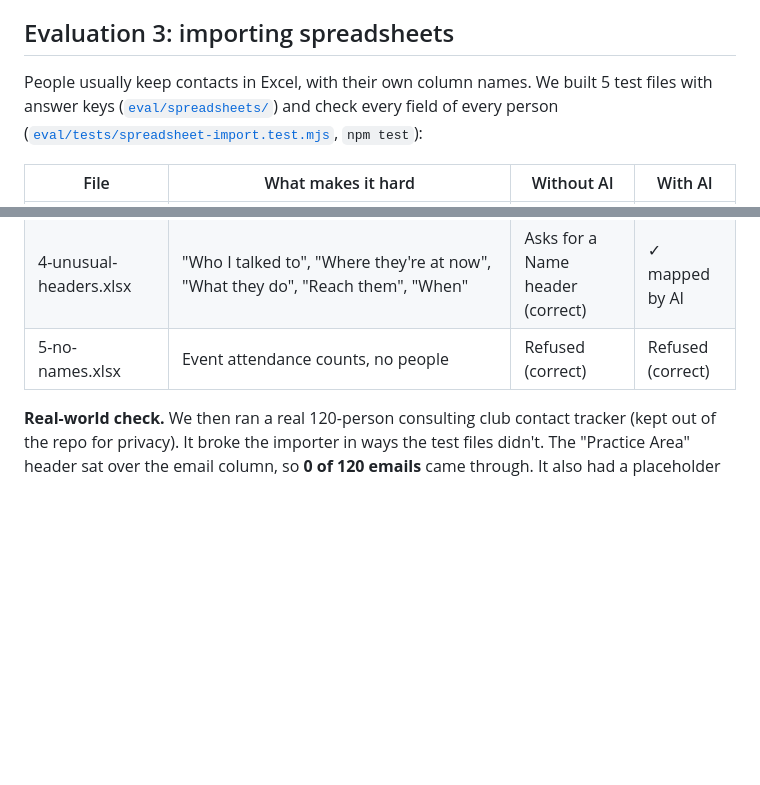
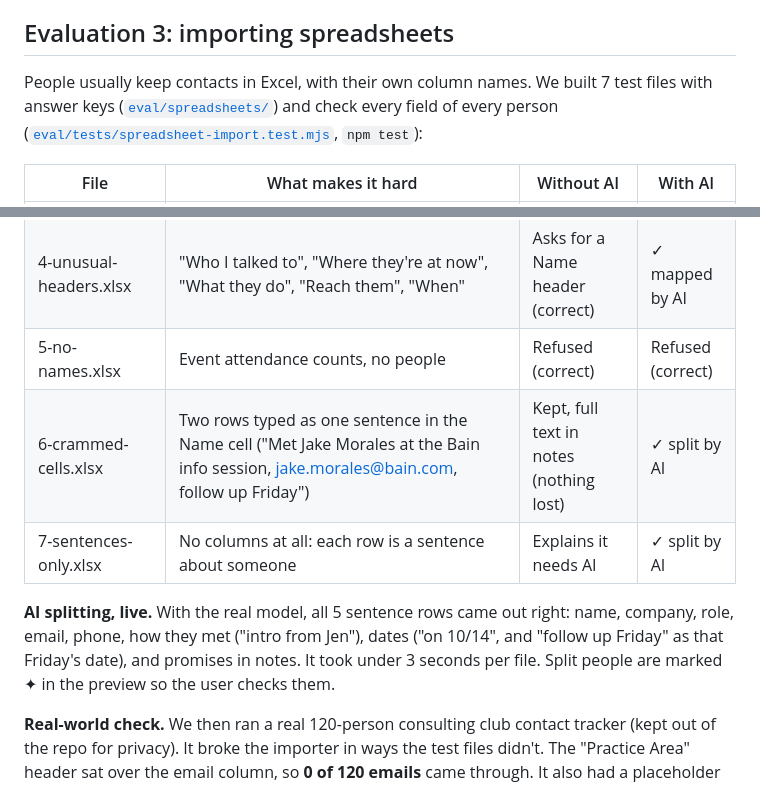
Before and after one commit to dlut126/NetWork, a Markdown page: docs/evaluation.md, 2 parts joined by grey strips. Drawn GitHub-style; blank space fills up the shorter version.

```diff
--- a/docs/evaluation.md
+++ b/docs/evaluation.md
@@ -105,7 +105,7 @@ Plus a **stress set**: sheets 3, 8, and 9 made much worse (heavy blur, dark, low
 
 ## Evaluation 3: importing spreadsheets
 
-People usually keep contacts in Excel, with their own column names. We built 5 test files with answer keys ([`eval/spreadsheets/`](../eval/spreadsheets)) and check every field of every person ([`eval/tests/spreadsheet-import.test.mjs`](../eval/tests/spreadsheet-import.test.mjs), `npm test`):
+People usually keep contacts in Excel, with their own column names. We built 7 test files with answer keys ([`eval/spreadsheets/`](../eval/spreadsheets)) and check every field of every person ([`eval/tests/spreadsheet-import.test.mjs`](../eval/tests/spreadsheet-import.test.mjs), `npm test`):
 
 | File | What makes it hard | Without AI | With AI |
 |---|---|---|---|
@@ -114,6 +114,10 @@ People usually keep contacts in Excel, with their own column names. We built 5 t
 | 3-career-office.xls | Old Excel format; "Contact Name", "Organization", "E-mail Address", "Mobile", "LinkedIn URL" | ✓ | ✓ |
 | 4-unusual-headers.xlsx | "Who I talked to", "Where they're at now", "What they do", "Reach them", "When" | Asks for a Name header (correct) | ✓ mapped by AI |
 | 5-no-names.xlsx | Event attendance counts, no people | Refused (correct) | Refused (correct) |
+| 6-crammed-cells.xlsx | Two rows typed as one sentence in the Name cell ("Met Jake Morales at the Bain info session, jake.morales@bain.com, follow up Friday") | Kept, full text in notes (nothing lost) | ✓ split by AI |
+| 7-sentences-only.xlsx | No columns at all: each row is a sentence about someone | Explains it needs AI | ✓ split by AI |
+
+**AI splitting, live.** With the real model, all 5 sentence rows came out right: name, company, role, email, phone, how they met ("intro from Jen"), dates ("on 10/14", and "follow up Friday" as that Friday's date), and promises in notes. It took under 3 seconds per file. Split people are marked ✦ in the preview so the user checks them.
 
 **Real-world check.** We then ran a real 120-person consulting club contact tracker (kept out of the repo for privacy). It broke the importer in ways the test files didn't. The "Practice Area" header sat over the email column, so **0 of 120 emails** came through. It also had a placeholder email ("NEED"), an email with a comment after it, LinkedIn cells showing "Name | LinkedIn" with the real link stored as a hyperlink underneath, tracking codes in URLs, a date typed "Oct 9th", and about 930 empty formatted rows. Fixes:
 - detect email and LinkedIn columns by their contents
```
Also changed, not shown: README.md (+2 -2 lines).
